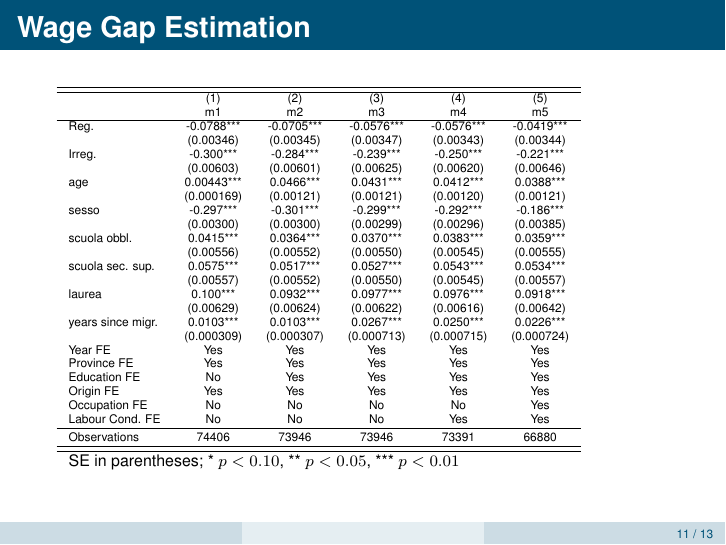
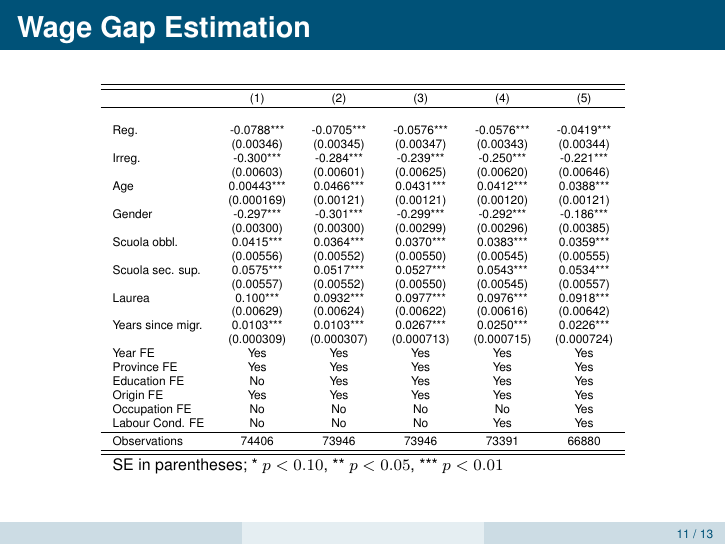
Before and after one commit to jacopoghigo/Migration-and-Monopsony-in-Italy, LaTeX slides (migration and monopsony in italy.tex, which reads wage_gap_estimation_1.tex): page 13 of 15. Compiled offline with pdfLaTeX.

Commit message:
update, again

```diff
--- a/migration and monopsony in italy.tex
+++ b/migration and monopsony in italy.tex
@@ -403,6 +403,7 @@ where $\ln(w_{it})$ denotes the log wage for individual $i$ at time $t$, $\text{
 \begin{frame}
     \frametitle{Wage Gap Estimation}
 
+\centering
 \tiny
 \input{wage_gap_estimation_1.tex}
 
--- a/wage_gap_estimation_1.tex
+++ b/wage_gap_estimation_1.tex
@@ -1,23 +1,24 @@
 \begin{tabular}{l*{5}{c}}
 \hline\hline
+\addlinespace[0.5ex]
                     &\multicolumn{1}{c}{(1)}         &\multicolumn{1}{c}{(2)}         &\multicolumn{1}{c}{(3)}         &\multicolumn{1}{c}{(4)}         &\multicolumn{1}{c}{(5)}         \\
-                    &          m1         &          m2         &          m3         &          m4         &          m5         \\
-\hline
+\hline \\
+\addlinespace[0.5ex]
 Reg.                &     -0.0788***      &     -0.0705***      &     -0.0576***      &     -0.0576***      &     -0.0419***      \\
                     &   (0.00346)         &   (0.00345)         &   (0.00347)         &   (0.00343)         &   (0.00344)         \\
 Irreg.              &      -0.300***      &      -0.284***      &      -0.239***      &      -0.250***      &      -0.221***      \\
                     &   (0.00603)         &   (0.00601)         &   (0.00625)         &   (0.00620)         &   (0.00646)         \\
-age                 &     0.00443***      &      0.0466***      &      0.0431***      &      0.0412***      &      0.0388***      \\
+Age                 &     0.00443***      &      0.0466***      &      0.0431***      &      0.0412***      &      0.0388***      \\
                     &  (0.000169)         &   (0.00121)         &   (0.00121)         &   (0.00120)         &   (0.00121)         \\
-sesso               &      -0.297***      &      -0.301***      &      -0.299***      &      -0.292***      &      -0.186***      \\
+Gender               &      -0.297***      &      -0.301***      &      -0.299***      &      -0.292***      &      -0.186***      \\
                     &   (0.00300)         &   (0.00300)         &   (0.00299)         &   (0.00296)         &   (0.00385)         \\
-scuola obbl.        &      0.0415***      &      0.0364***      &      0.0370***      &      0.0383***      &      0.0359***      \\
+Scuola obbl.        &      0.0415***      &      0.0364***      &      0.0370***      &      0.0383***      &      0.0359***      \\
                     &   (0.00556)         &   (0.00552)         &   (0.00550)         &   (0.00545)         &   (0.00555)         \\
-scuola sec. sup.    &      0.0575***      &      0.0517***      &      0.0527***      &      0.0543***      &      0.0534***      \\
+Scuola sec. sup.    &      0.0575***      &      0.0517***      &      0.0527***      &      0.0543***      &      0.0534***      \\
                     &   (0.00557)         &   (0.00552)         &   (0.00550)         &   (0.00545)         &   (0.00557)         \\
-laurea              &       0.100***      &      0.0932***      &      0.0977***      &      0.0976***      &      0.0918***      \\
+Laurea              &       0.100***      &      0.0932***      &      0.0977***      &      0.0976***      &      0.0918***      \\
                     &   (0.00629)         &   (0.00624)         &   (0.00622)         &   (0.00616)         &   (0.00642)         \\
-years since migr.   &      0.0103***      &      0.0103***      &      0.0267***      &      0.0250***      &      0.0226***      \\
+Years since migr.   &      0.0103***      &      0.0103***      &      0.0267***      &      0.0250***      &      0.0226***      \\
                     &  (0.000309)         &  (0.000307)         &  (0.000713)         &  (0.000715)         &  (0.000724)         \\
 Year FE             &         Yes         &         Yes         &         Yes         &         Yes         &         Yes         \\
 Province FE         &         Yes         &         Yes         &         Yes         &         Yes         &         Yes         \\
```
Also changed, not shown: migration and monopsony in italy.pdf, 3 other files.
